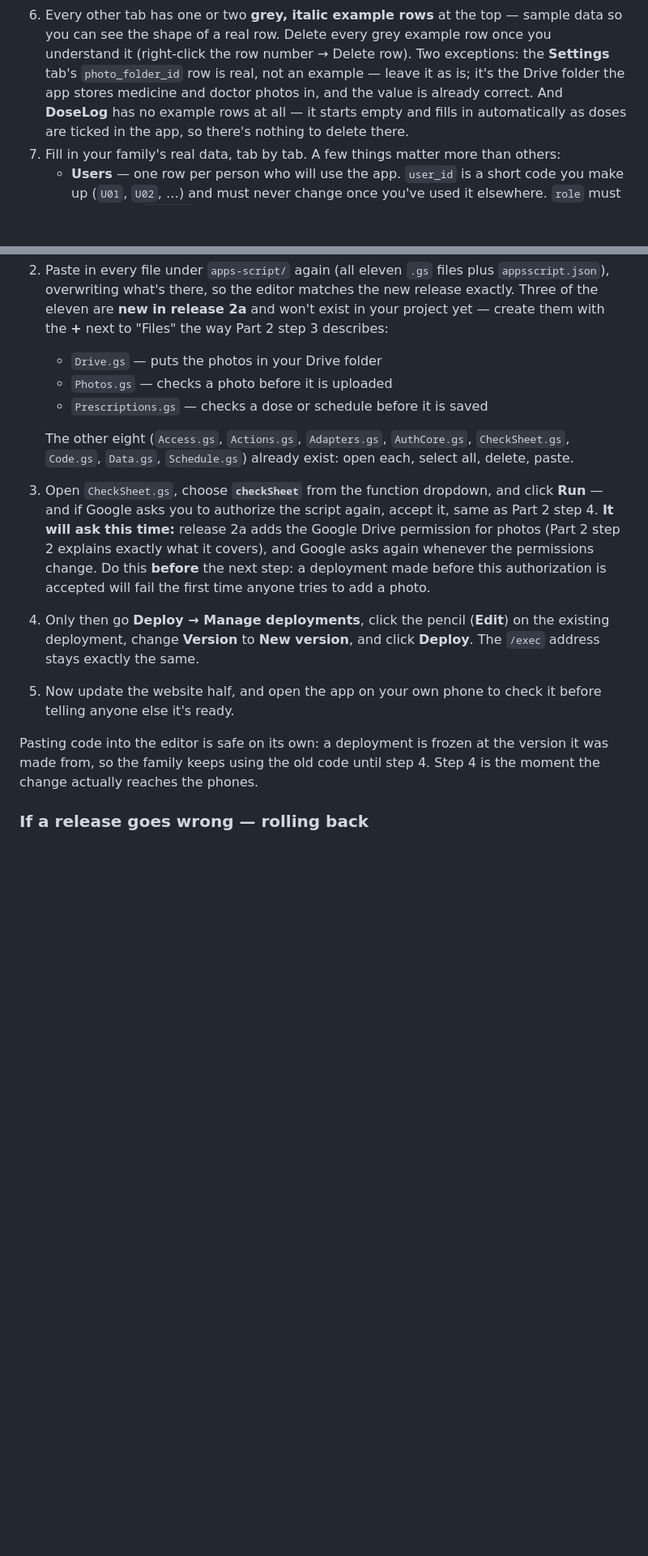
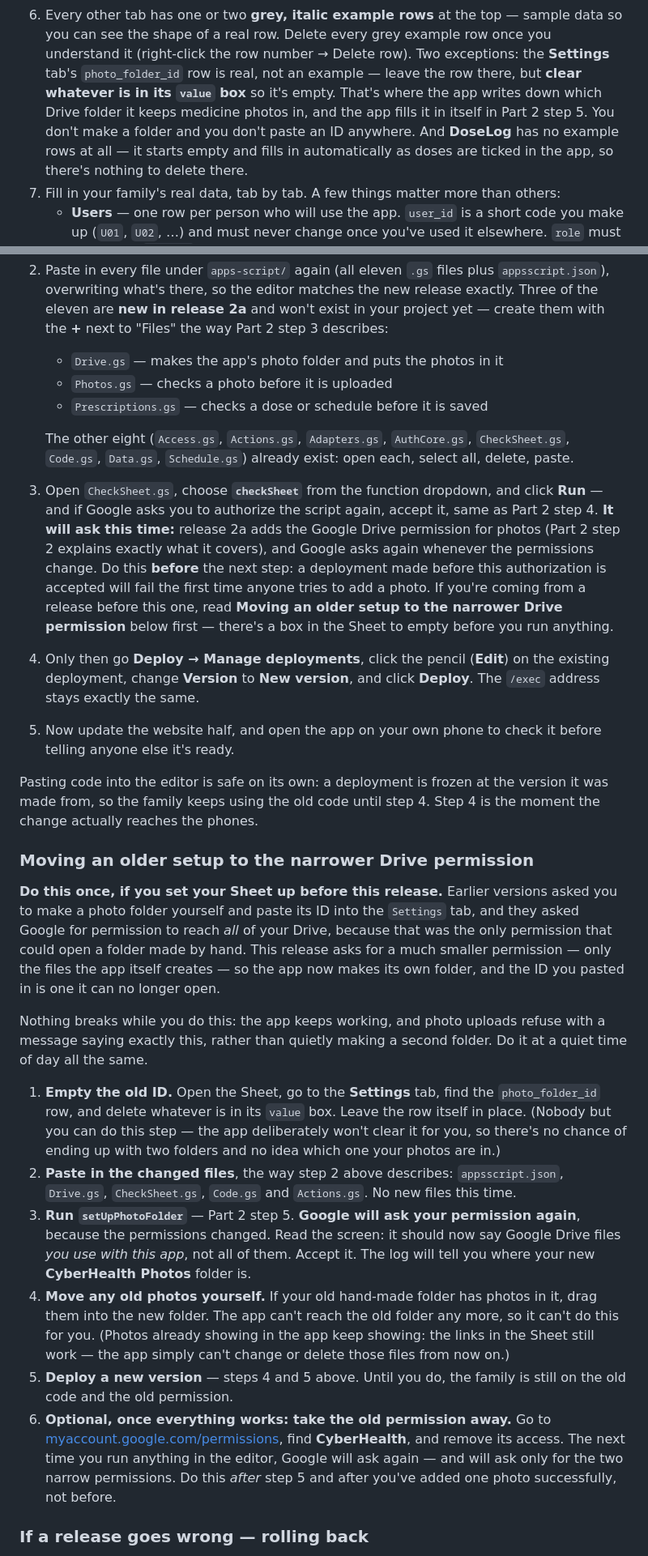
Before and after one commit to bewilddata-creator/Cyberhealth_Mobile, a Markdown page: README.md, 2 parts joined by grey strips. Shown at 81% size. Rendered like a GitHub page; blank space fills up the shorter version.

```diff
--- a/README.md
+++ b/README.md
@@ -37,9 +37,11 @@ There are three things you'll end up with:
    sample data so you can see the shape of a real row. Delete every grey
    example row once you understand it (right-click the row number → Delete
    row). Two exceptions: the **Settings** tab's `photo_folder_id` row is
-   real, not an example — leave it as is; it's the Drive folder the app
-   stores medicine and doctor photos in, and the value is already correct.
-   And **DoseLog** has no example rows at all — it starts empty and fills
+   real, not an example — leave the row there, but **clear whatever is in
+   its `value` box** so it's empty. That's where the app writes down which
+   Drive folder it keeps medicine photos in, and the app fills it in itself
+   in Part 2 step 5. You don't make a folder and you don't paste an ID
+   anywhere. And **DoseLog** has no example rows at all — it starts empty and fills
    in automatically as doses are ticked in the app, so there's nothing to
    delete there.
 7. Fill in your family's real data, tab by tab. A few things matter more
@@ -234,7 +256,7 @@ Then, in this order:
    the new release exactly. Three of the eleven are **new in release 2a**
    and won't exist in your project yet — create them with the **+** next to
    "Files" the way Part 2 step 3 describes:
-   - `Drive.gs` — puts the photos in your Drive folder
+   - `Drive.gs` — makes the app's photo folder and puts the photos in it
    - `Photos.gs` — checks a photo before it is uploaded
    - `Prescriptions.gs` — checks a dose or schedule before it is saved
 
@@ -248,7 +270,9 @@ Then, in this order:
    explains exactly what it covers), and Google asks again whenever the
    permissions change. Do this **before** the next step: a deployment made
    before this authorization is accepted will fail the first time anyone
-   tries to add a photo.
+   tries to add a photo. If you're coming from a release before this one,
+   read **Moving an older setup to the narrower Drive permission** below
+   first — there's a box in the Sheet to empty before you run anything.
 4. Only then go **Deploy → Manage deployments**, click the pencil (**Edit**)
    on the existing deployment, change **Version** to **New version**, and
    click **Deploy**. The `/exec` address stays exactly the same.
@@ -258,6 +282,47 @@ Then, in this order:
 Pasting code into the editor is safe on its own: a deployment is frozen at
 the version it was made from, so the family keeps using the old code until
 step 4. Step 4 is the moment the change actually reaches the phones.
+
+### Moving an older setup to the narrower Drive permission
+
+**Do this once, if you set your Sheet up before this release.** Earlier
+versions asked you to make a photo folder yourself and paste its ID into
+the `Settings` tab, and they asked Google for permission to reach *all* of
+your Drive, because that was the only permission that could open a folder
+made by hand. This release asks for a much smaller permission — only the
+files the app itself creates — so the app now makes its own folder, and the
+ID you pasted in is one it can no longer open.
+
+Nothing breaks while you do this: the app keeps working, and photo uploads
+refuse with a message saying exactly this, rather than quietly making a
+second folder. Do it at a quiet time of day all the same.
+
+1. **Empty the old ID.** Open the Sheet, go to the **Settings** tab, find
+   the `photo_folder_id` row, and delete whatever is in its `value` box.
+   Leave the row itself in place. (Nobody but you can do this step — the
+   app deliberately won't clear it for you, so there's no chance of ending
+   up with two folders and no idea which one your photos are in.)
+2. **Paste in the changed files**, the way step 2 above describes:
+   `appsscript.json`, `Drive.gs`, `CheckSheet.gs`, `Code.gs` and
+   `Actions.gs`. No new files this time.
+3. **Run `setUpPhotoFolder`** — Part 2 step 5. **Google will ask your
+   permission again**, because the permissions changed. Read the screen: it
+   should now say Google Drive files *you use with this app*, not all of
+   them. Accept it. The log will tell you where your new **CyberHealth
+   Photos** folder is.
+4. **Move any old photos yourself.** If your old hand-made folder has
+   photos in it, drag them into the new folder. The app can't reach the old
+   folder any more, so it can't do this for you. (Photos already showing in
+   the app keep showing: the links in the Sheet still work — the app simply
+   can't change or delete those files from now on.)
+5. **Deploy a new version** — steps 4 and 5 above. Until you do, the family
+   is still on the old code and the old permission.
+6. **Optional, once everything works: take the old permission away.** Go to
+   [myaccount.google.com/permissions](https://myaccount.google.com/permissions),
+   find **CyberHealth**, and remove its access. The next time you run
+   anything in the editor, Google will ask again — and will ask only for
+   the two narrow permissions. Do this *after* step 5 and after you've
+   added one photo successfully, not before.
 
 ### If a release goes wrong — rolling back
 
```
Also changed, not shown: other parts of README.md (+39 -19 lines).
